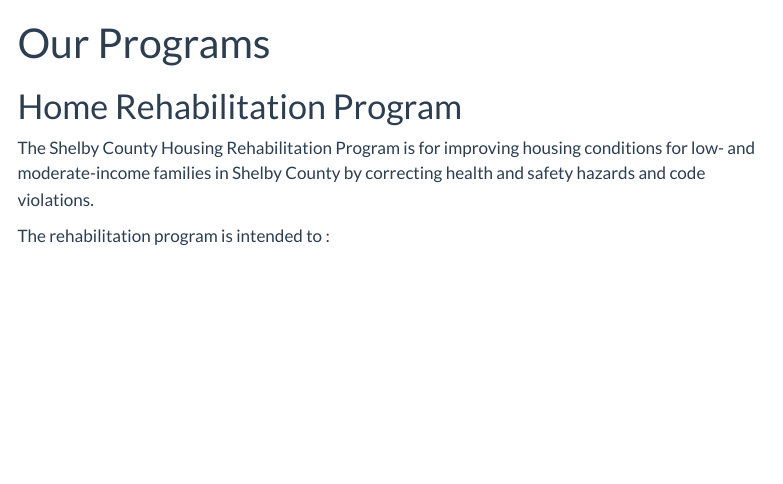
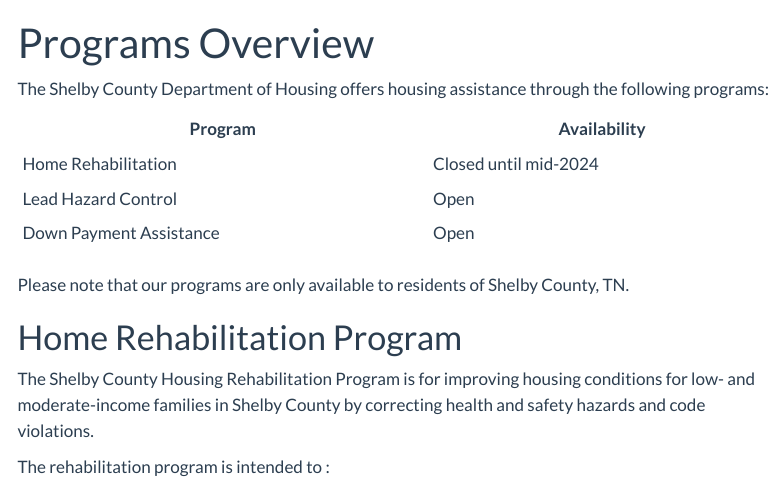
Before and after one commit to shelby-housing/shelby-repair, a Quarto document (programs/index.qmd): the page in a window 1100 px wide, from its top. Rendered offline with R 4.5, knitr and Pandoc in place of Quarto, with nearby package versions; menus at the side of the page are left out.

Commit message:
Changed programs.qmd to programs/index.qmd to allow for each program to have it's own page.

```diff
--- a/_quarto.yml
+++ b/_quarto.yml
@@ -25,7 +25,7 @@
           - href: contractors/spec-manual.qmd
           - href: contractors/forms.qmd
       - text: "Programs"
-        href: programs.qmd
+        href: programs/index.qmd
       - text: "Projects"
         href: projects/index.qmd
   page-footer:
--- a/programs.qmd
+++ b/programs/index.qmd
@@ -1,7 +1,18 @@
 ---
-title: "Our Programs"
+title: "Programs Overview"
 toc: true
 ---
+
+The Shelby County Department of Housing offers housing assistance through the following programs:
+
+| Program | Availability |
+|---|---|
+| Home Rehabilitation | Closed until mid-2024 |
+| Lead Hazard Control | Open |
+| Down Payment Assistance | Open |
+
+
+Please note that our programs are only available to residents of Shelby County, TN.
 
 # Home Rehabilitation Program
 
```
Also changed, not shown: programs/index.qmd (4 more changed lines), 1 other file.
